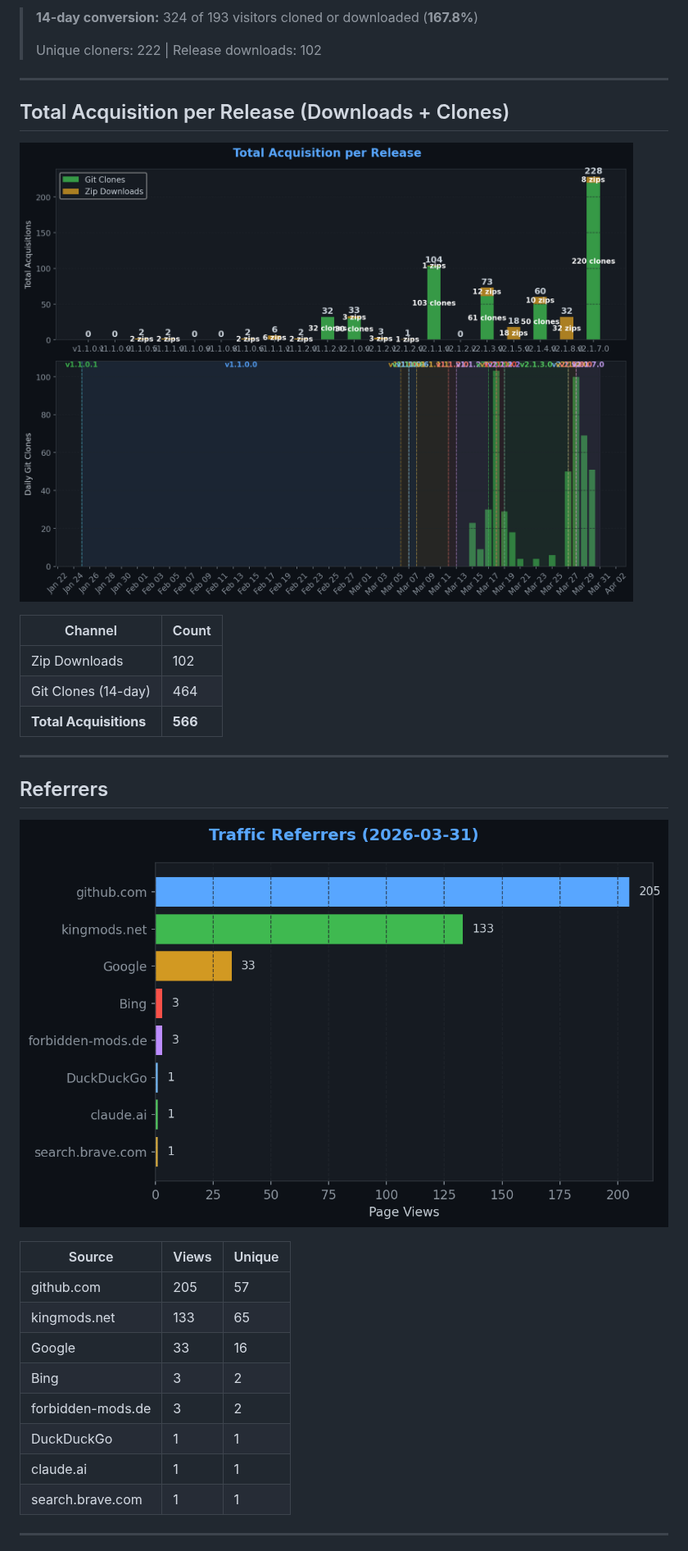
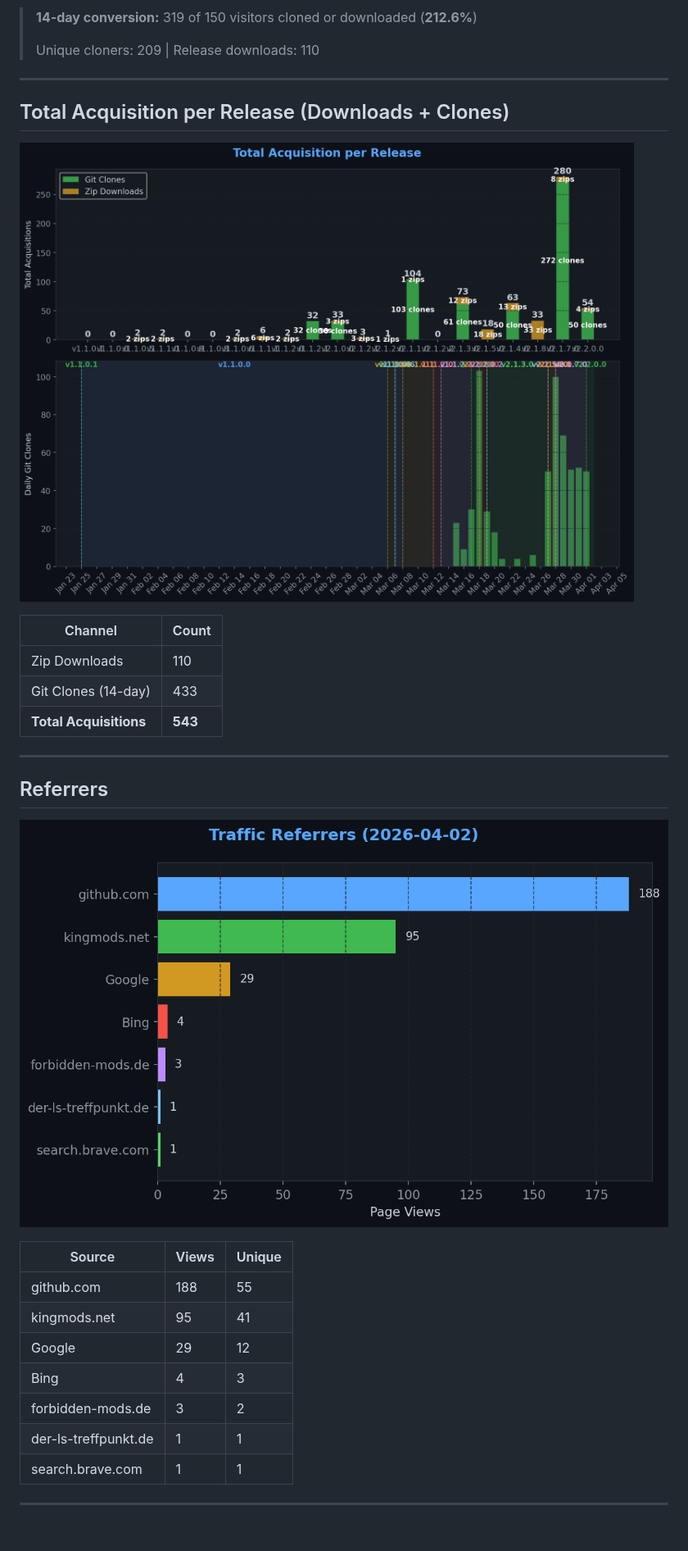
Before and after one commit to TheCodingDad-TisonK/FS25_FarmTablet, a Markdown page: .github/traffic/SUMMARY.md, the part around one of its changes. Shown at 82% size. Rendered like a GitHub page; pictures changed too: .github/traffic/charts/downloads.png, .github/traffic/charts/referrers.png; blank space fills up the shorter version.

```diff
--- a/.github/traffic/SUMMARY.md
+++ b/.github/traffic/SUMMARY.md
@@ -30,9 +30,9 @@
 
 ![Conversion](charts/conversion.png)
 
-> **14-day conversion:** 324 of 193 visitors cloned or downloaded (**167.8%**)
+> **14-day conversion:** 319 of 150 visitors cloned or downloaded (**212.6%**)
 >
-> Unique cloners: 222 | Release downloads: 102
+> Unique cloners: 209 | Release downloads: 110
 
 ---
 
@@ -42,9 +42,9 @@
 
 | Channel | Count |
 |---------|-------|
-| Zip Downloads | 102 |
-| Git Clones (14-day) | 464 |
-| **Total Acquisitions** | **566** |
+| Zip Downloads | 110 |
+| Git Clones (14-day) | 433 |
+| **Total Acquisitions** | **543** |
 
 ---
 
@@ -54,13 +54,12 @@
 
 | Source | Views | Unique |
 |--------|-------|--------|
-| github.com | 205 | 57 |
-| kingmods.net | 133 | 65 |
-| Google | 33 | 16 |
-| Bing | 3 | 2 |
+| github.com | 188 | 55 |
+| kingmods.net | 95 | 41 |
+| Google | 29 | 12 |
+| Bing | 4 | 3 |
 | forbidden-mods.de | 3 | 2 |
-| DuckDuckGo | 1 | 1 |
-| claude.ai | 1 | 1 |
+| der-ls-treffpunkt.de | 1 | 1 |
 | search.brave.com | 1 | 1 |
 
 ---
```
Also changed, not shown: other parts of .github/traffic/SUMMARY.md (+12 -12 lines), .github/traffic/charts/conversion.png, .github/traffic/charts/engagement.png, .github/traffic/charts/growth.png, .github/traffic/charts/views_clones.png, 5 other files.
